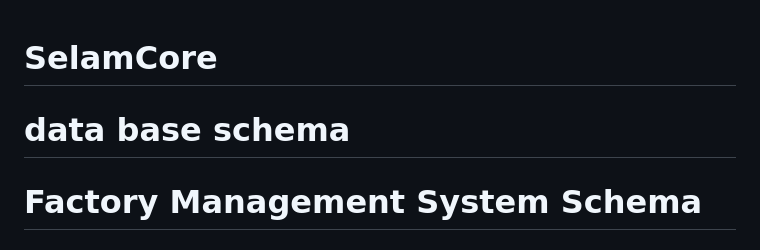
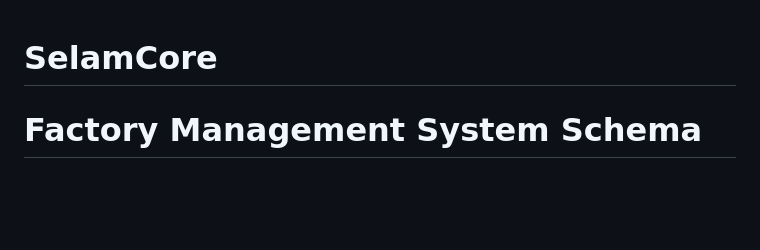
Before and after one commit to yohans-kasaw/SelamCore, a Markdown page: README.md, the part around the change. Rendered like a GitHub page; blank space fills up the shorter version.

```diff
--- a/README.md
+++ b/README.md
@@ -1,5 +1,4 @@
 # SelamCore
-# data base schema
 
 # Factory Management System Schema
 
```
